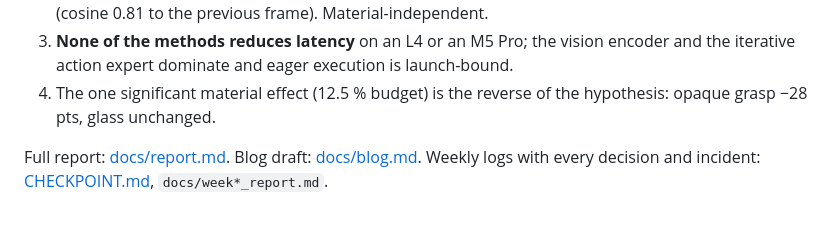
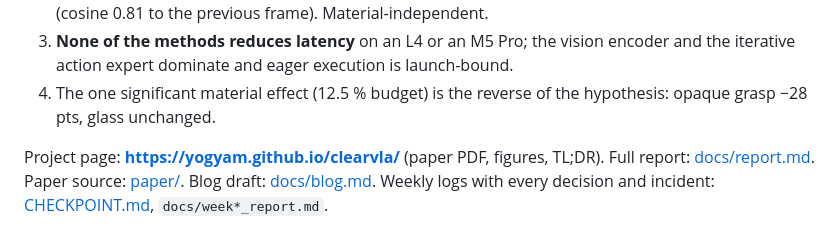
Before and after one commit to yogyam/clearvla, a Markdown page: README.md, the part around the change. Drawn GitHub-style.

Commit message:
README: project page link
Co-Authored-By: Claude Fable 5.1 <noreply@anthropic.com>

```diff
--- a/README.md
+++ b/README.md
@@ -7,7 +7,7 @@
 3. **None of the methods reduces latency** on an L4 or an M5 Pro; the vision encoder and the iterative action expert dominate and eager execution is launch-bound.
 4. The one significant material effect (12.5 % budget) is the reverse of the hypothesis: opaque grasp −28 pts, glass unchanged.
 
-Full report: [docs/report.md](docs/report.md). Blog draft: [docs/blog.md](docs/blog.md). Weekly logs with every decision and incident: [CHECKPOINT.md](CHECKPOINT.md), `docs/week*_report.md`.
+Project page: **https://yogyam.github.io/clearvla/** (paper PDF, figures, TL;DR). Full report: [docs/report.md](docs/report.md). Paper source: [paper/](paper/). Blog draft: [docs/blog.md](docs/blog.md). Weekly logs with every decision and incident: [CHECKPOINT.md](CHECKPOINT.md), `docs/week*_report.md`.
 
 ![budget curve](results/figs/fig2_budget_curve.png)
 
```
